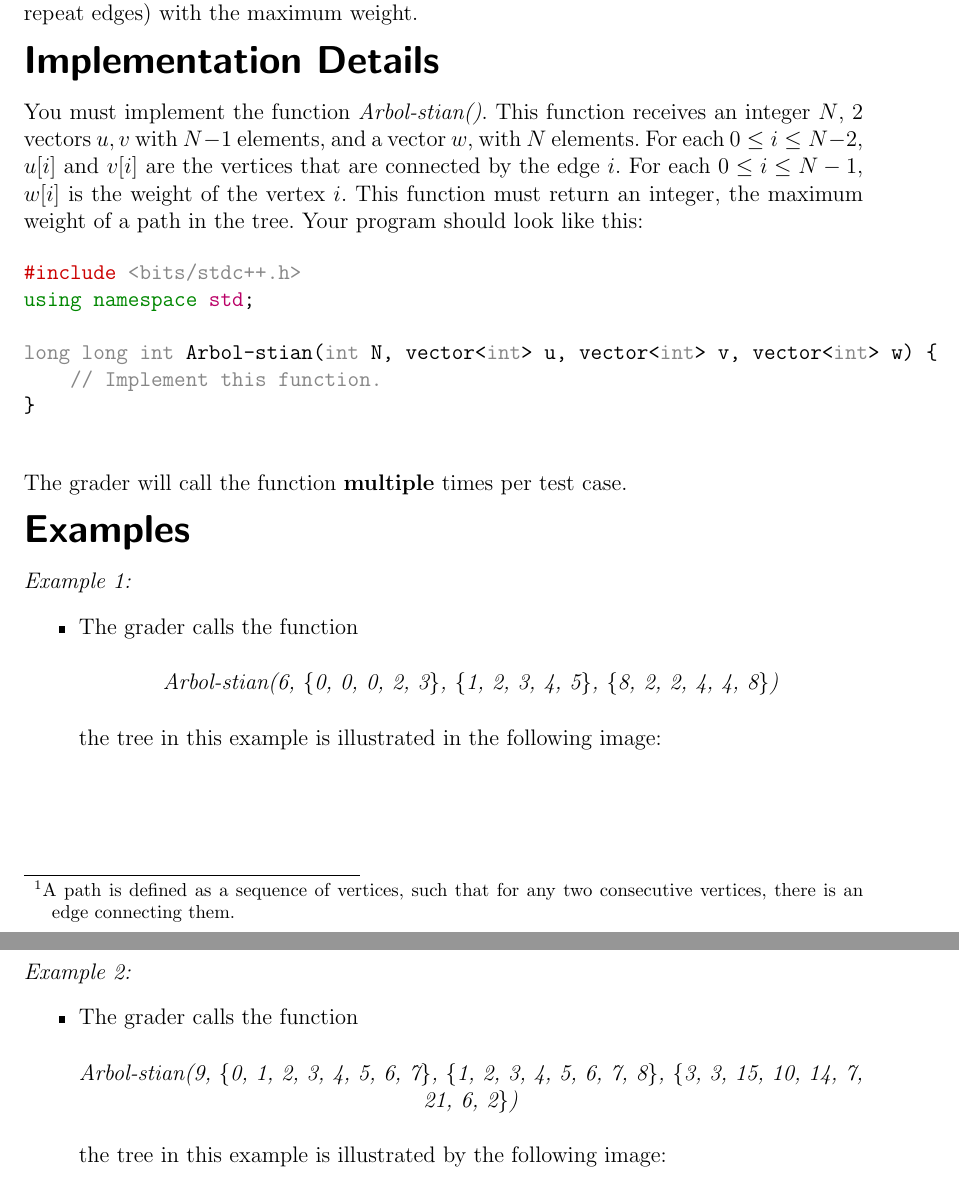
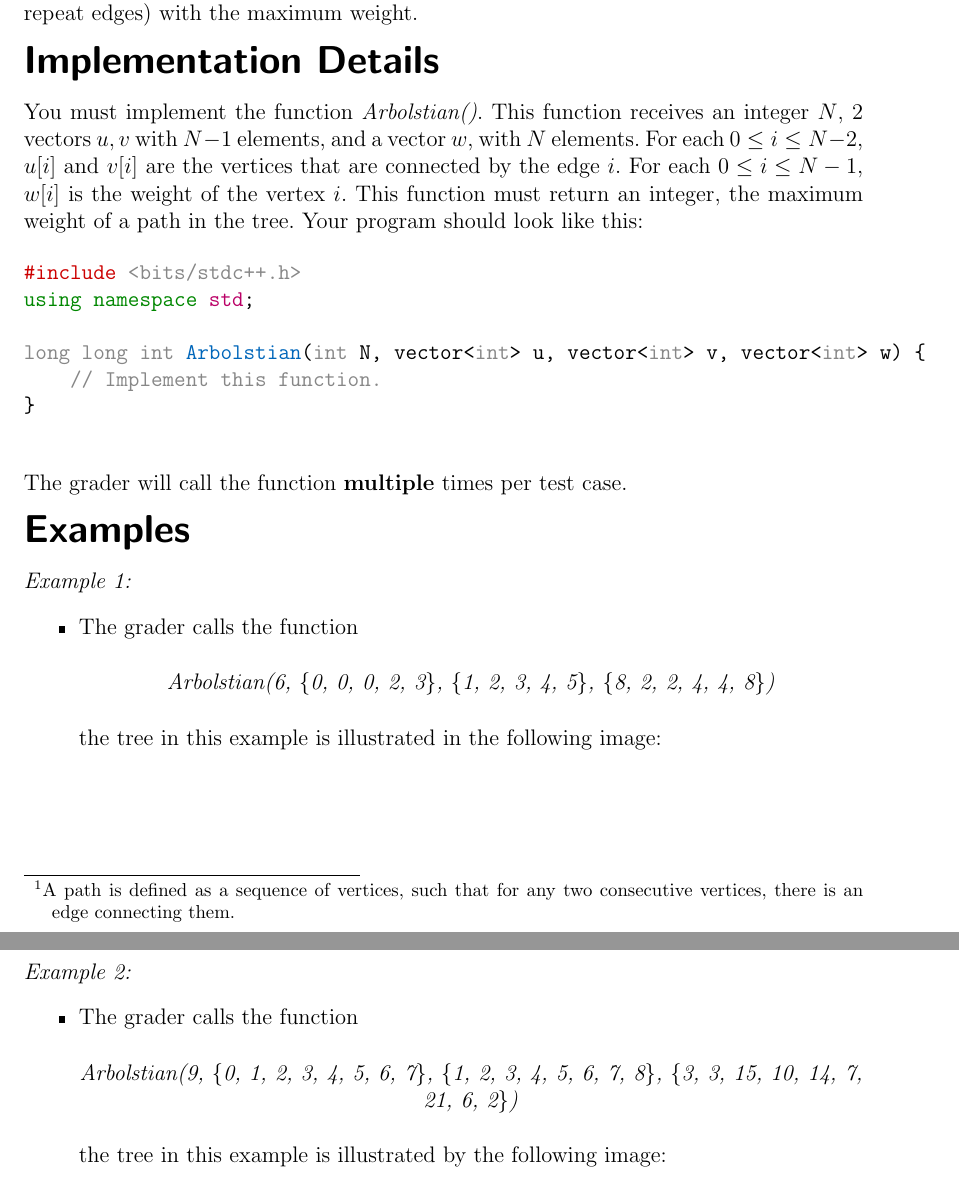
Before and after one commit to jamperezmondragon/PES-Final-IOI-2024, a LaTeX document (problemas/Arbol-stian/statements/Main_en.tex): two parts of pages 1 and 2 of 3, joined at a grey line, cut so that both start at the same text. Compiled offline with pdfLaTeX.

Commit message:
Update Main_en.tex

```diff
--- a/problemas/Arbol-stian/statements/Main_en.tex
+++ b/problemas/Arbol-stian/statements/Main_en.tex
@@ -21,14 +21,14 @@
 
     \hh{Implementation Details}
 
-        You must implement the function \textit{Arbol-stian()}. This function receives an integer $N$, 2 vectors $u, v$ with $N - 1$ elements, and a vector $w$, with $N$ elements. For each $0 \le i \le N - 2$, $u[i]$ and $v[i]$ are the vertices that are connected by the edge $i$. For each $0 \le i \le N - 1$, $w[i]$ is the weight of the vertex $i$. This function must return an integer, the maximum weight of a path in the tree.
+        You must implement the function \textit{Arbolstian()}. This function receives an integer $N$, 2 vectors $u, v$ with $N - 1$ elements, and a vector $w$, with $N$ elements. For each $0 \le i \le N - 2$, $u[i]$ and $v[i]$ are the vertices that are connected by the edge $i$. For each $0 \le i \le N - 1$, $w[i]$ is the weight of the vertex $i$. This function must return an integer, the maximum weight of a path in the tree.
         Your program should look like this:
 
 \begin{minted}{c++}
 #include <bits/stdc++.h>
 using namespace std;
 
-long long int Arbol-stian(int N, vector<int> u, vector<int> v, vector<int> w) {
+long long int Arbolstian(int N, vector<int> u, vector<int> v, vector<int> w) {
     // Implement this function.
 }
 
@@ -42,7 +42,7 @@ long long int Arbol-stian(int N, vector<int> u, vector<int> v, vector<int> w) {
         \begin{itemize}
             \item The grader calls the function
             \begin{center}
-                \textit{Arbol-stian(6, \{0, 0, 0, 2, 3\}, \{1, 2, 3, 4, 5\}, \{8, 2, 2, 4, 4, 8\})}
+                \textit{Arbolstian(6, \{0, 0, 0, 2, 3\}, \{1, 2, 3, 4, 5\}, \{8, 2, 2, 4, 4, 8\})}
             \end{center}
             the tree in this example is illustrated in the following image:
 
@@ -77,7 +77,7 @@ long long int Arbol-stian(int N, vector<int> u, vector<int> v, vector<int> w) {
         \begin{itemize}
             \item The grader calls the function
             \begin{center}
-                \textit{Arbol-stian(9, \{0, 1, 2, 3, 4, 5, 6, 7\}, \{1, 2, 3, 4, 5, 6, 7, 8\}, \{3, 3, 15, 10, 14, 7, 21, 6, 2\})}
+                \textit{Arbolstian(9, \{0, 1, 2, 3, 4, 5, 6, 7\}, \{1, 2, 3, 4, 5, 6, 7, 8\}, \{3, 3, 15, 10, 14, 7, 21, 6, 2\})}
             \end{center}
             the tree in this example is illustrated by the following image:
             \begin{center}
```
